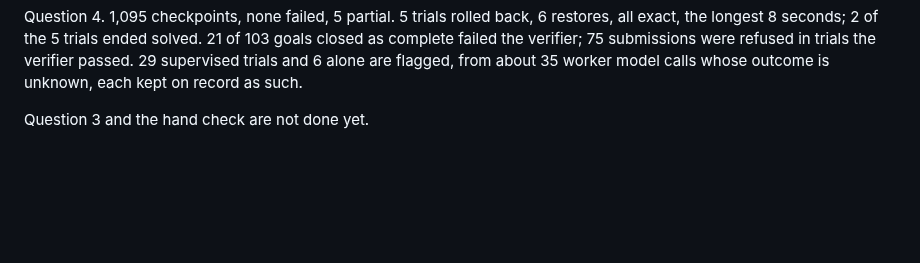
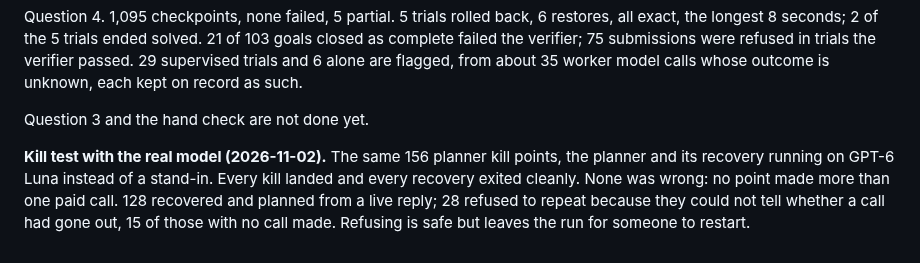
Before and after one commit to zanwenfu/taste-is-all-you-need, a Markdown page: docs/studies/system-layer.md, the part around the change. Drawn GitHub-style; blank space fills up the shorter version.

Commit message:
Record the kill test with the real model
Co-Authored-By: Claude Opus 5.5 <noreply@anthropic.com>
Claude-Session: https://claude.ai/code/session_01X2eZqFVkbPuAVi4SdURDEt

```diff
--- a/docs/studies/system-layer.md
+++ b/docs/studies/system-layer.md
@@ -168,3 +168,10 @@ in trials the verifier passed. 29 supervised trials and 6 alone are flagged, fro
 about 35 worker model calls whose outcome is unknown, each kept on record as such.
 
 Question 3 and the hand check are not done yet.
+
+**Kill test with the real model (2026-11-02).** The same 156 planner kill points,
+the planner and its recovery running on GPT-6 Luna instead of a stand-in. Every
+kill landed and every recovery exited cleanly. None was wrong: no point made more
+than one paid call. 128 recovered and planned from a live reply; 28 refused to
+repeat because they could not tell whether a call had gone out, 15 of those with
+no call made. Refusing is safe but leaves the run for someone to restart.
```
